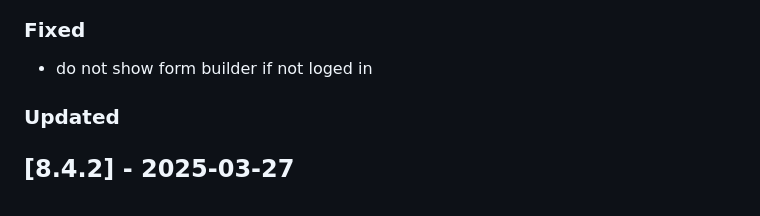
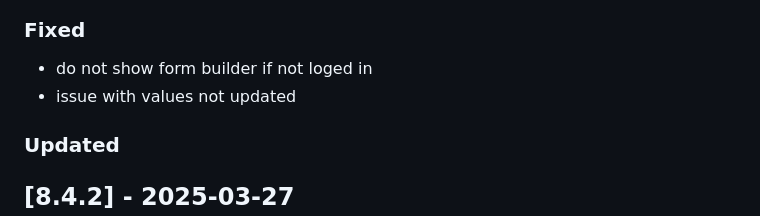
Before and after one commit to Tsjippy/forms, a Markdown page: CHANGELOG.md, the part around the change. Rendered like a GitHub page.

Commit message:
Update changelog with commit message

```diff
--- a/CHANGELOG.md
+++ b/CHANGELOG.md
@@ -7,6 +7,7 @@
 
 ### Fixed
 - do not show form builder if not loged in
+- issue with values not updated
 
 ### Updated
 
```
